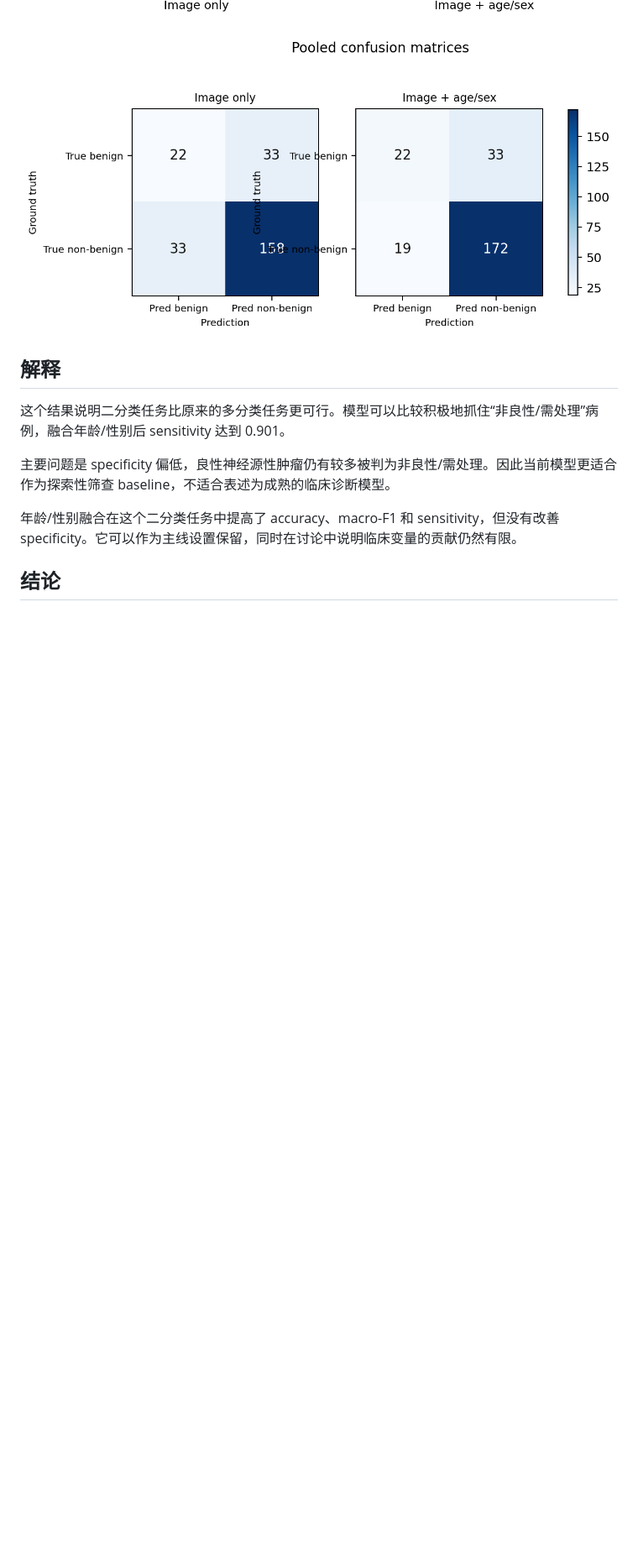
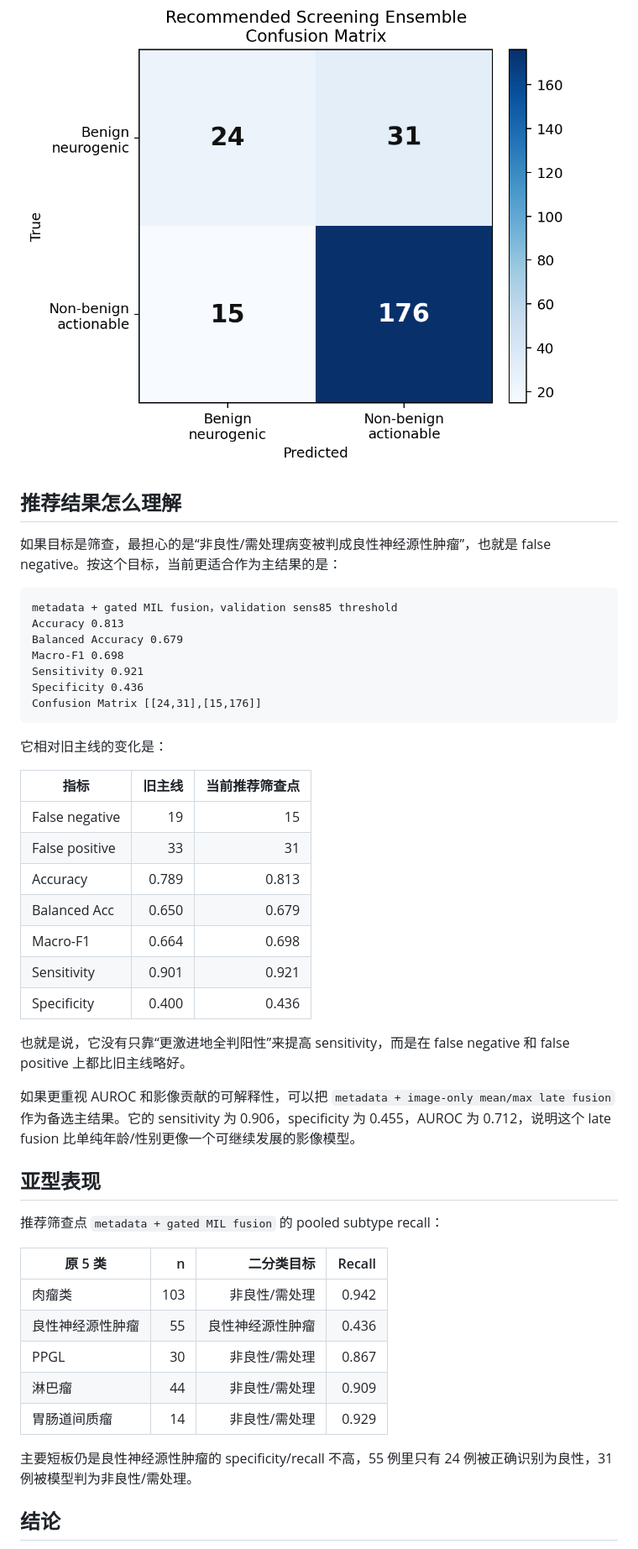
Before and after one commit to JH-Hoo/retroperitoneal-tumor-diagnosis, a Markdown page: reports/binary_benign_malignant_trial_report.md, the part around one of its changes. Shown at 84% size. Rendered like a GitHub page; pictures changed too: reports/assets/binary_trial_confusion.png, reports/assets/binary_trial_metrics.png; blank space fills up the shorter version.

````diff
--- a/reports/binary_benign_malignant_trial_report.md
+++ b/reports/binary_benign_malignant_trial_report.md
@@ -53,13 +72,49 @@ FUSION=1 FEATURE_NAME=features_cache_96slice_resnet18 POOLING=meanmax python scr
 
 ![二分类混淆矩阵](assets/binary_trial_confusion.png)
 
-## 解释
+## 推荐结果怎么理解
 
-这个结果说明二分类任务比原来的多分类任务更可行。模型可以比较积极地抓住“非良性/需处理”病例，融合年龄/性别后 sensitivity 达到 0.901。
+如果目标是筛查，最担心的是“非良性/需处理病变被判成良性神经源性肿瘤”，也就是 false negative。按这个目标，当前更适合作为主结果的是：
 
-主要问题是 specificity 偏低，良性神经源性肿瘤仍有较多被判为非良性/需处理。因此当前模型更适合作为探索性筛查 baseline，不适合表述为成熟的临床诊断模型。
+```text
+metadata + gated MIL fusion，validation sens85 threshold
+Accuracy 0.813
+Balanced Accuracy 0.679
+Macro-F1 0.698
+Sensitivity 0.921
+Specificity 0.436
+Confusion Matrix [[24,31],[15,176]]
+```
 
-年龄/性别融合在这个二分类任务中提高了 accuracy、macro-F1 和 sensitivity，但没有改善 specificity。它可以作为主线设置保留，同时在讨论中说明临床变量的贡献仍然有限。
+它相对旧主线的变化是：
+
+| 指标 | 旧主线 | 当前推荐筛查点 |
+|---|---:|---:|
+| False negative | 19 | 15 |
+| False positive | 33 | 31 |
+| Accuracy | 0.789 | 0.813 |
+| Balanced Acc | 0.650 | 0.679 |
+| Macro-F1 | 0.664 | 0.698 |
+| Sensitivity | 0.901 | 0.921 |
+| Specificity | 0.400 | 0.436 |
+
+也就是说，它没有只靠“更激进地全判阳性”来提高 sensitivity，而是在 false negative 和 false positive 上都比旧主线略好。
+
+如果更重视 AUROC 和影像贡献的可解释性，可以把 `metadata + image-only mean/max late fusion` 作为备选主结果。它的 sensitivity 为 0.906，specificity 为 0.455，AUROC 为 0.712，说明这个 late fusion 比单纯年龄/性别更像一个可继续发展的影像模型。
+
+## 亚型表现
+
+推荐筛查点 `metadata + gated MIL fusion` 的 pooled subtype recall：
+
+| 原 5 类 | n | 二分类目标 | Recall |
+|---|---:|---:|---:|
+| 肉瘤类 | 103 | 非良性/需处理 | 0.942 |
+| 良性神经源性肿瘤 | 55 | 良性神经源性肿瘤 | 0.436 |
+| PPGL | 30 | 非良性/需处理 | 0.867 |
+| 淋巴瘤 | 44 | 非良性/需处理 | 0.909 |
+| 胃肠道间质瘤 | 14 | 非良性/需处理 | 0.929 |
+
+主要短板仍是良性神经源性肿瘤的 specificity/recall 不高，55 例里只有 24 例被正确识别为良性，31 例被模型判为非良性/需处理。
 
 ## 结论
 
````
Also changed, not shown: other parts of reports/binary_benign_malignant_trial_report.md (+43 -18 lines), README.md (+24 -9 lines), 1 other file.
